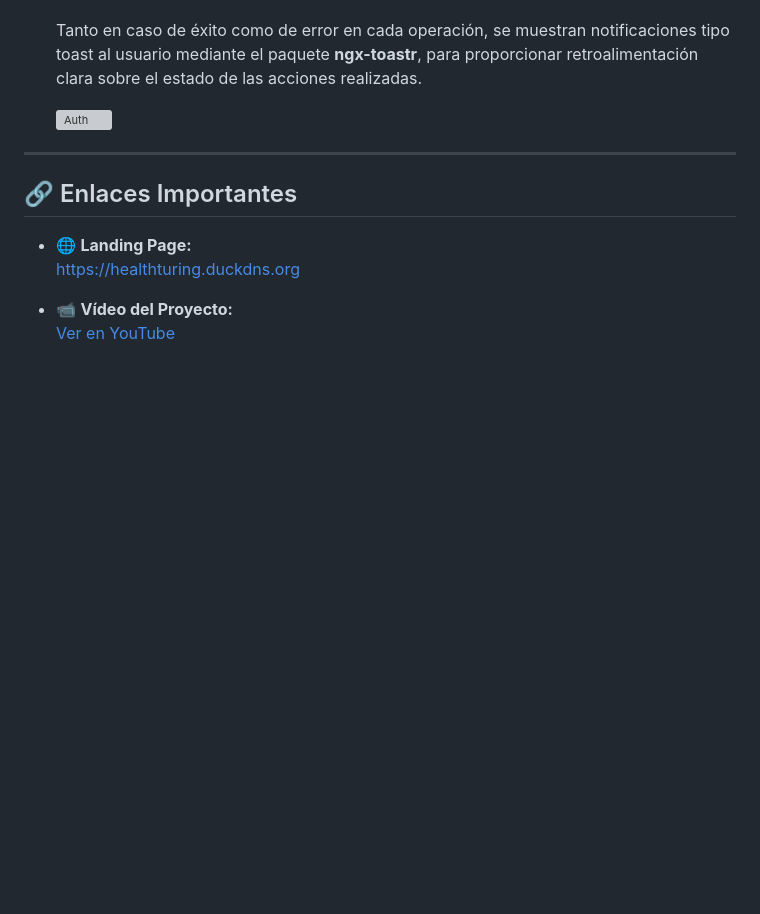
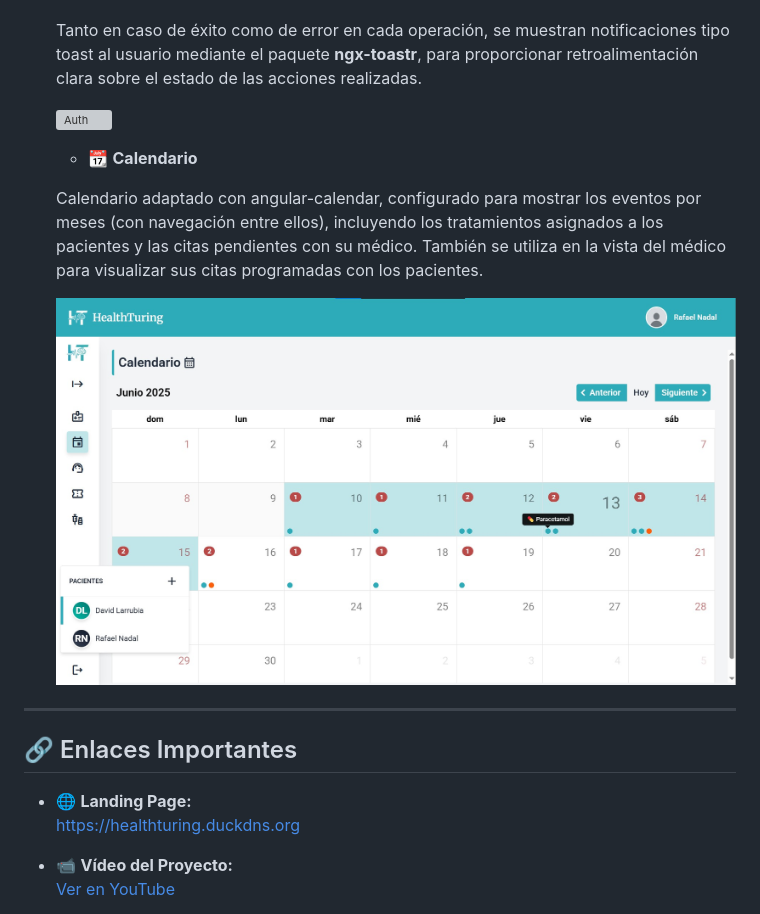
Before and after one commit to HealthTuring/HealthTuring, a Markdown page: README.md, the part around the change. GitHub-like rendering; blank space fills up the shorter version; grey boxes are pictures that could not be loaded.

```diff
--- a/README.md
+++ b/README.md
@@ -81,6 +81,12 @@ HealthTuring es una aplicación web desarrollada como trabajo de fin de curso de
 
   ![Auth](/img/auth.png)
 
+  - 📆 **Calendario**
+
+  Calendario adaptado con angular-calendar, configurado para mostrar los eventos por meses (con navegación entre ellos), incluyendo los tratamientos asignados a los pacientes y las citas pendientes con su médico. También se utiliza en la vista del médico para visualizar sus citas programadas con los pacientes.
+
+  ![Calendar](/img/calendar.jpg)
+
 ---
 
 ## 🔗 Enlaces Importantes
```
